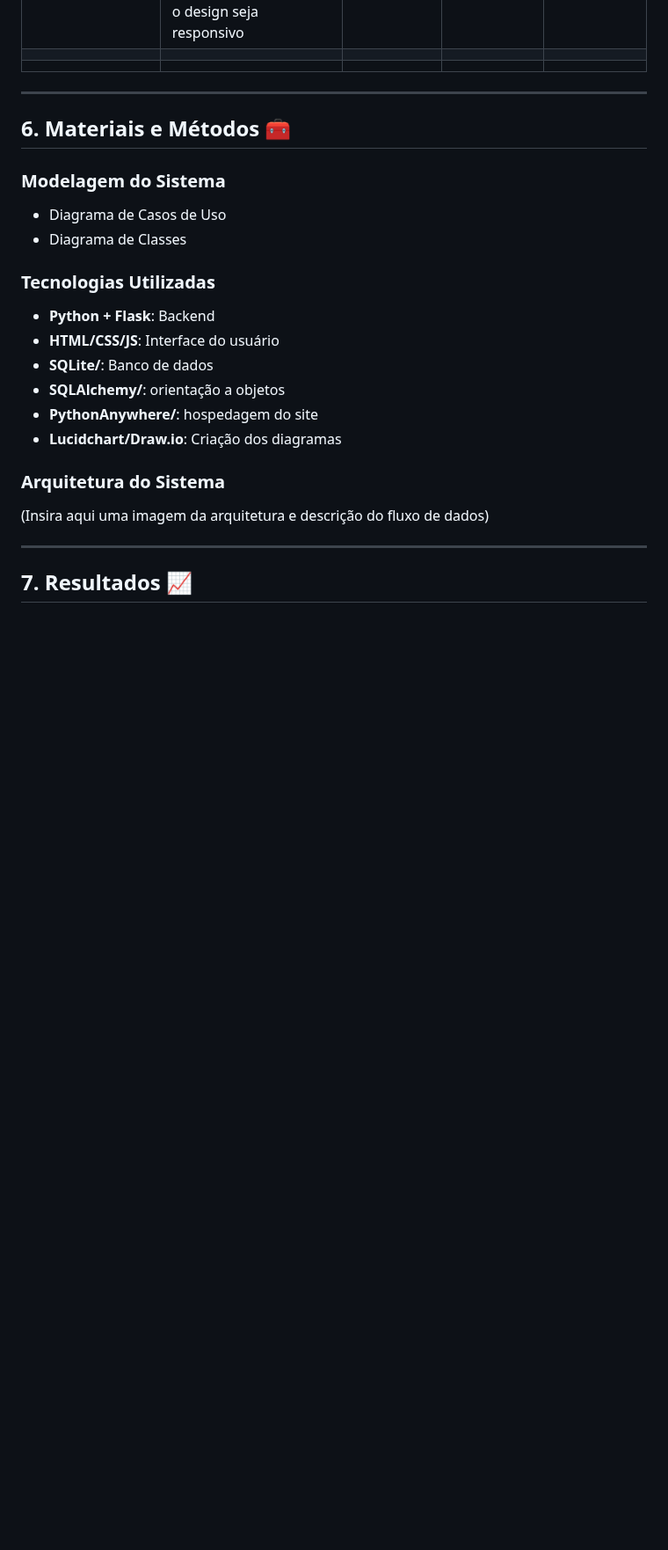
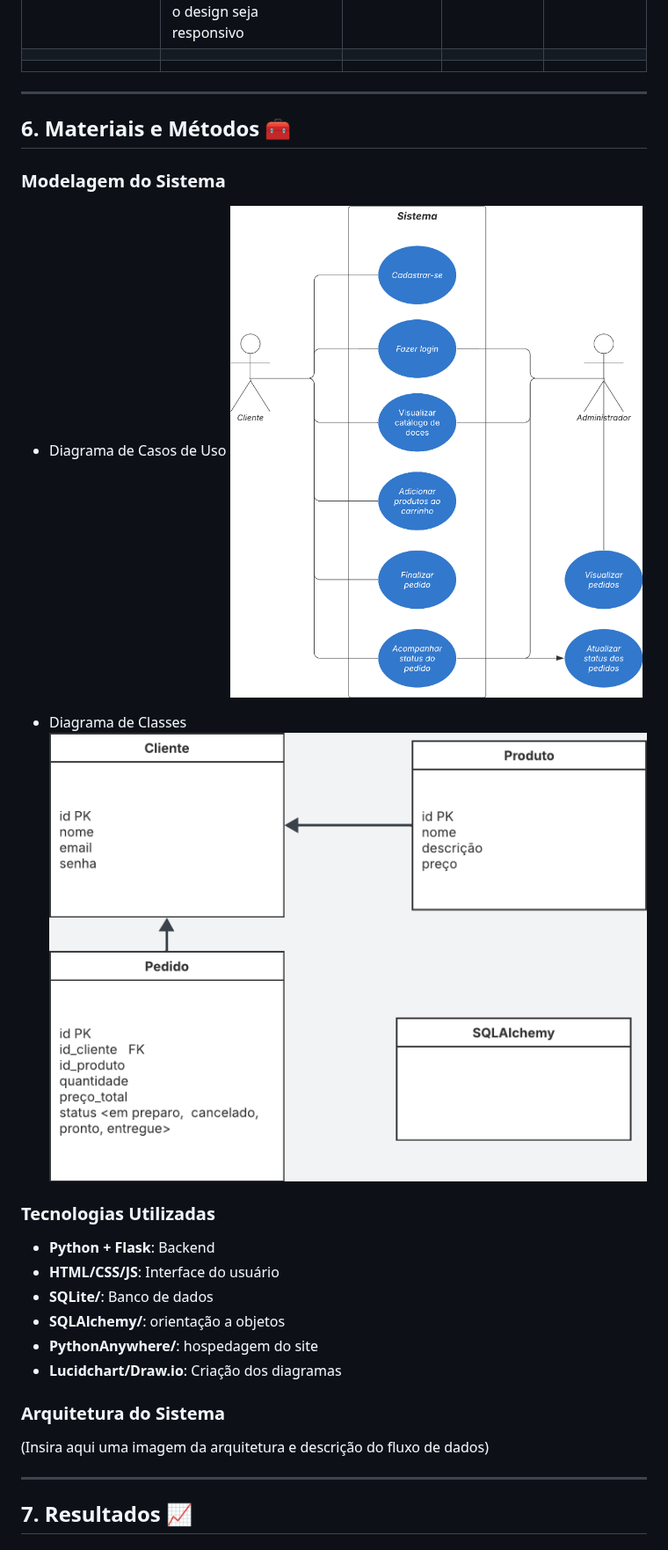
Before and after one commit to unimetrocamp-startupclass/LTD.2025.1.028-CHOCOMEIRE, a Markdown page: README.md, the part around the change. Shown at 88% size. Drawn GitHub-style; blank space fills up the shorter version.

```diff
--- a/README.md
+++ b/README.md
@@ -232,12 +232,15 @@ Criar um site dinâmico e eficiente para o gerenciamento de encomendas de doces,
 
 ---
 
+
 ## 6. Materiais e Métodos  🧰
 
 ### Modelagem do Sistema
 - Diagrama de Casos de Uso
+![Diagrama de Casos de Uso](docs/diagrama.casos.uso.png)
+
 - Diagrama de Classes
-
+![Diagrama de Classes](docs/diagrama.classes.png)
 
 ### Tecnologias Utilizadas
 - **Python + Flask**: Backend
```
